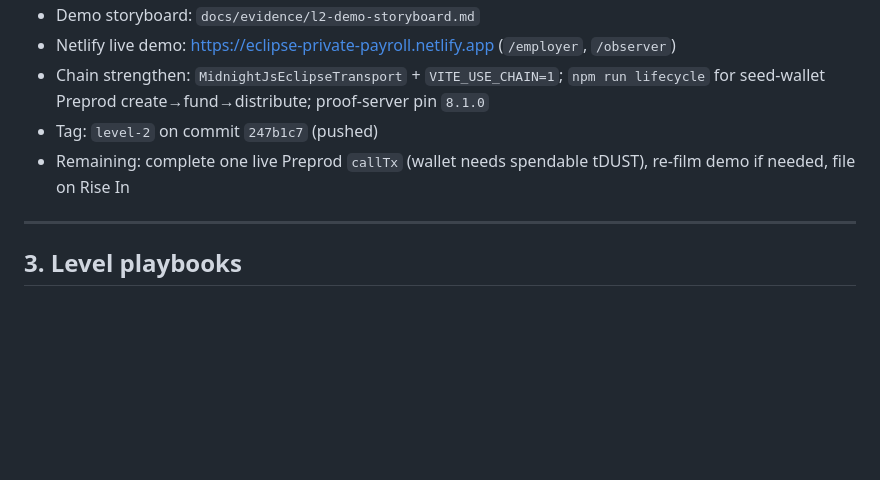
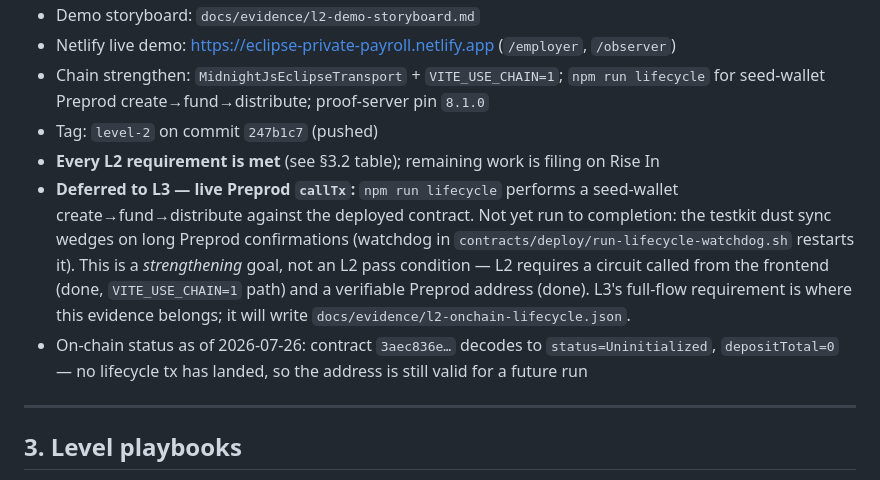
Before and after one commit to TadeyRuk/Eclipse, a Markdown page: docs/submission.md, the part around the change. Drawn GitHub-style; blank space fills up the shorter version.

```diff
--- a/docs/submission.md
+++ b/docs/submission.md
@@ -57,7 +57,16 @@ Progress chart: root [README.md](../README.md#progress-gantt).
 - Netlify live demo: [https://eclipse-private-payroll.netlify.app](https://eclipse-private-payroll.netlify.app) (`/employer`, `/observer`)
 - Chain strengthen: `MidnightJsEclipseTransport` + `VITE_USE_CHAIN=1`; `npm run lifecycle` for seed-wallet Preprod create→fund→distribute; proof-server pin `8.1.0`
 - Tag: `level-2` on commit `247b1c7` (pushed)
-- Remaining: complete one live Preprod `callTx` (wallet needs spendable tDUST), re-film demo if needed, file on Rise In
+- **Every L2 requirement is met** (see §3.2 table); remaining work is filing on Rise In
+- **Deferred to L3 — live Preprod `callTx`:** `npm run lifecycle` performs a seed-wallet
+  create→fund→distribute against the deployed contract. Not yet run to completion: the testkit dust
+  sync wedges on long Preprod confirmations (watchdog in `contracts/deploy/run-lifecycle-watchdog.sh`
+  restarts it). This is a *strengthening* goal, not an L2 pass condition — L2 requires a circuit
+  called from the frontend (done, `VITE_USE_CHAIN=1` path) and a verifiable Preprod address (done).
+  L3's full-flow requirement is where this evidence belongs; it will write
+  `docs/evidence/l2-onchain-lifecycle.json`.
+- On-chain status as of 2026-07-26: contract `3aec836e…` decodes to `status=Uninitialized`,
+  `depositTotal=0` — no lifecycle tx has landed, so the address is still valid for a future run
 
 ---
 
```
Also changed, not shown: README.md (+9 -2 lines).
